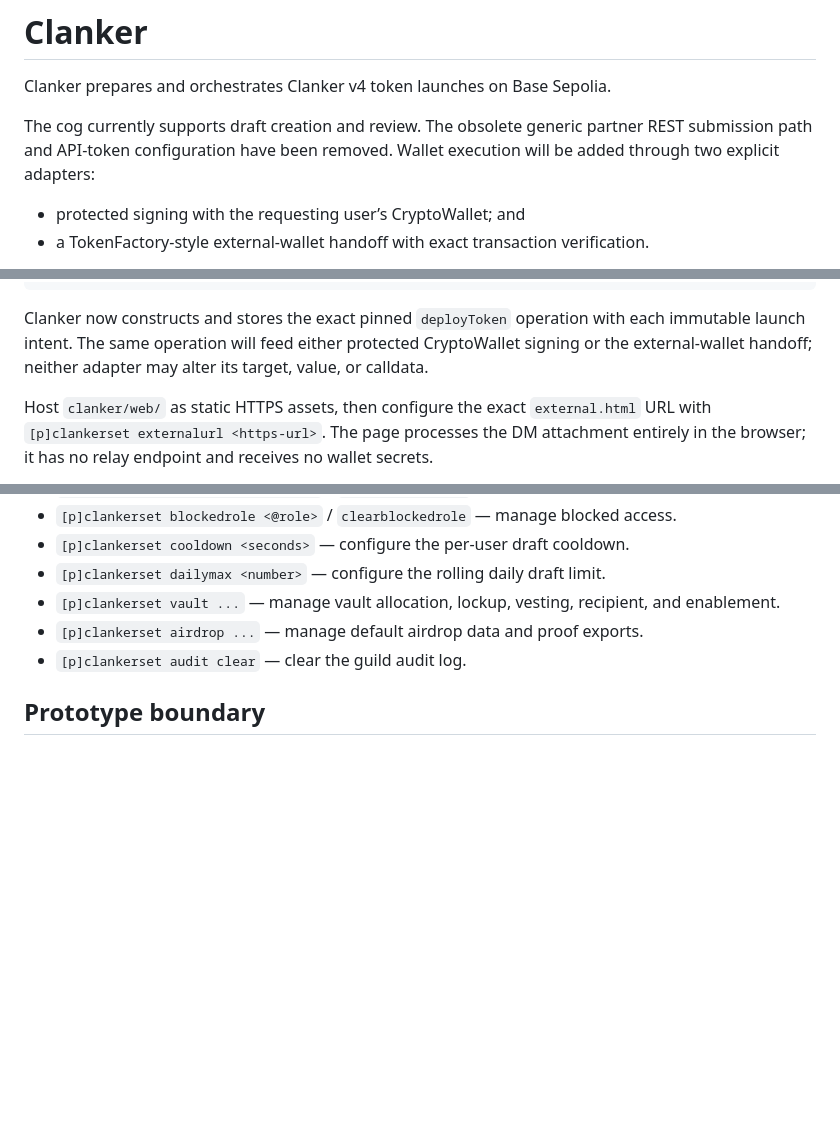
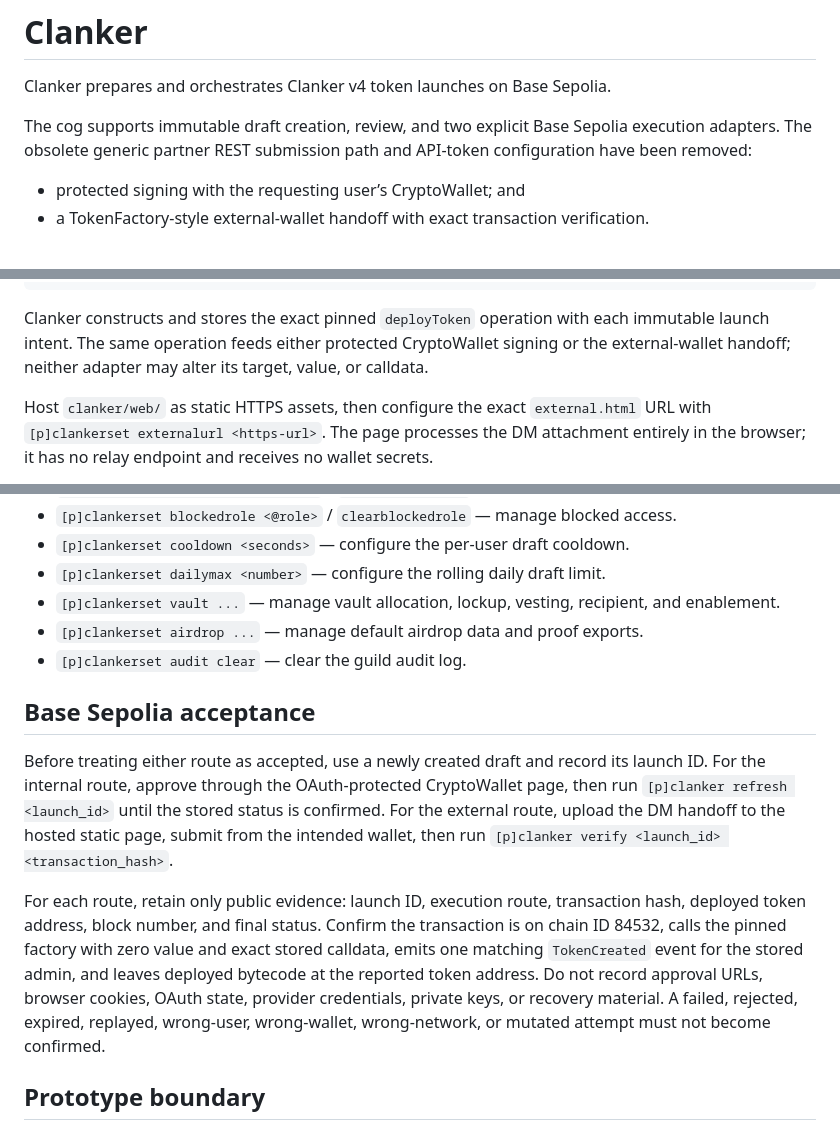
Before and after one commit to SickProdigy/Sick-Cogs, a Markdown page: clanker/README.md, 3 parts joined by grey strips. Rendered like a GitHub page; blank space fills up the shorter version.

Commit message:
docs(clanker): define testnet acceptance gate

````diff
--- a/clanker/README.md
+++ b/clanker/README.md
@@ -2,7 +2,7 @@
 
 Clanker prepares and orchestrates Clanker v4 token launches on Base Sepolia.
 
-The cog currently supports draft creation and review. The obsolete generic partner REST submission path and API-token configuration have been removed. Wallet execution will be added through two explicit adapters:
+The cog supports immutable draft creation, review, and two explicit Base Sepolia execution adapters. The obsolete generic partner REST submission path and API-token configuration have been removed:
 
 - protected signing with the requesting user’s CryptoWallet; and
 - a TokenFactory-style external-wallet handoff with exact transaction verification.
@@ -27,7 +27,7 @@ Clanker owns launch construction, field validation, previews, limits, audit reco
 [p]clankerset enabled true
 ```
 
-Clanker now constructs and stores the exact pinned `deployToken` operation with each immutable launch intent. The same operation will feed either protected CryptoWallet signing or the external-wallet handoff; neither adapter may alter its target, value, or calldata.
+Clanker constructs and stores the exact pinned `deployToken` operation with each immutable launch intent. The same operation feeds either protected CryptoWallet signing or the external-wallet handoff; neither adapter may alter its target, value, or calldata.
 
 Host `clanker/web/` as static HTTPS assets, then configure the exact `external.html` URL with `[p]clankerset externalurl <https-url>`. The page processes the DM attachment entirely in the browser; it has no relay endpoint and receives no wallet secrets.
 
@@ -95,6 +95,12 @@ Recipient lists generate an OpenZeppelin `StandardMerkleTree`-compatible root an
 - `[p]clankerset airdrop ...` — manage default airdrop data and proof exports.
 - `[p]clankerset audit clear` — clear the guild audit log.
 
+## Base Sepolia acceptance
+
+Before treating either route as accepted, use a newly created draft and record its launch ID. For the internal route, approve through the OAuth-protected CryptoWallet page, then run `[p]clanker refresh <launch_id>` until the stored status is confirmed. For the external route, upload the DM handoff to the hosted static page, submit from the intended wallet, then run `[p]clanker verify <launch_id> <transaction_hash>`.
+
+For each route, retain only public evidence: launch ID, execution route, transaction hash, deployed token address, block number, and final status. Confirm the transaction is on chain ID 84532, calls the pinned factory with zero value and exact stored calldata, emits one matching `TokenCreated` event for the stored admin, and leaves deployed bytecode at the reported token address. Do not record approval URLs, browser cookies, OAuth state, provider credentials, private keys, or recovery material. A failed, rejected, expired, replayed, wrong-user, wrong-wallet, wrong-network, or mutated attempt must not become confirmed.
+
 ## Prototype boundary
 
 - Base Sepolia only; mainnet and real assets remain out of scope.
````
